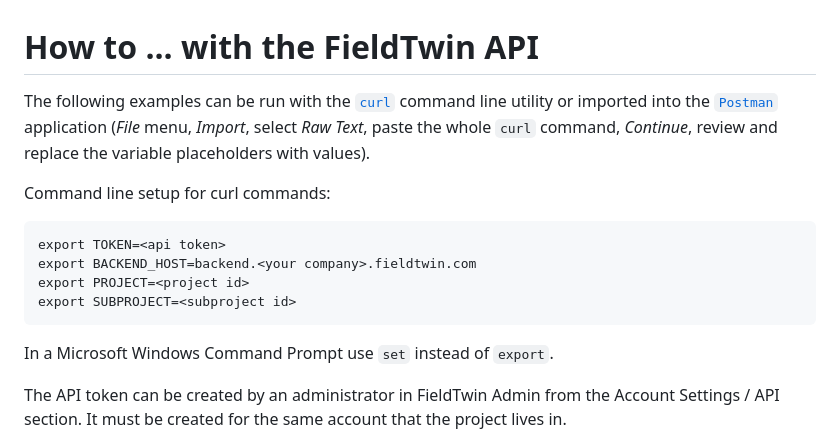
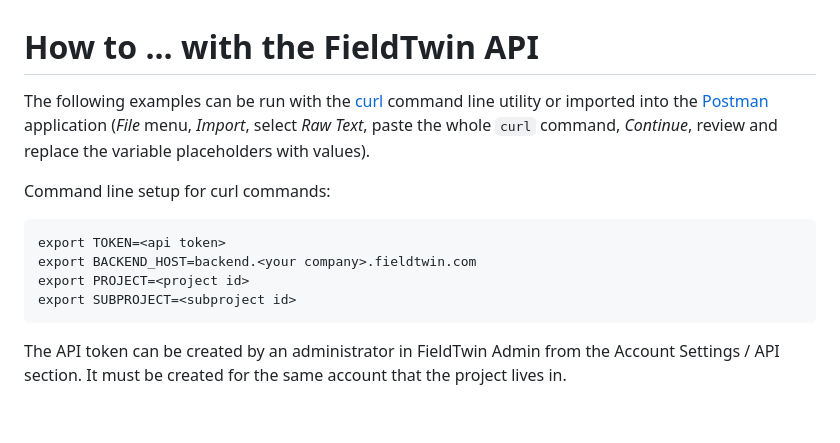
Before and after one commit to XvisionAS/FieldTwin-Integration-Demo, a Markdown page: HOWTO.md, the part around the change. GitHub-like rendering; blank space fills up the shorter version.

Commit message:
docs: tweak formatting

````diff
--- a/HOWTO.md
+++ b/HOWTO.md
@@ -1,7 +1,7 @@
 # How to ... with the FieldTwin API
 
-The following examples can be run with the [`curl`](https://curl.se/) command line
-utility or imported into the [`Postman`](https://www.postman.com/) application
+The following examples can be run with the [curl](https://curl.se/) command line
+utility or imported into the [Postman](https://www.postman.com/) application
 (_File_ menu, _Import_, select _Raw Text_, paste the whole `curl` command, _Continue_,
 review and replace the variable placeholders with values).
 
@@ -13,8 +13,6 @@ export BACKEND_HOST=backend.<your company>.fieldtwin.com
 export PROJECT=<project id>
 export SUBPROJECT=<subproject id>
 ```
-
-In a Microsoft Windows Command Prompt use `set` instead of `export`.
 
 The API token can be created by an administrator in FieldTwin Admin from the
 Account Settings / API section. It must be created for the same account that the
````
